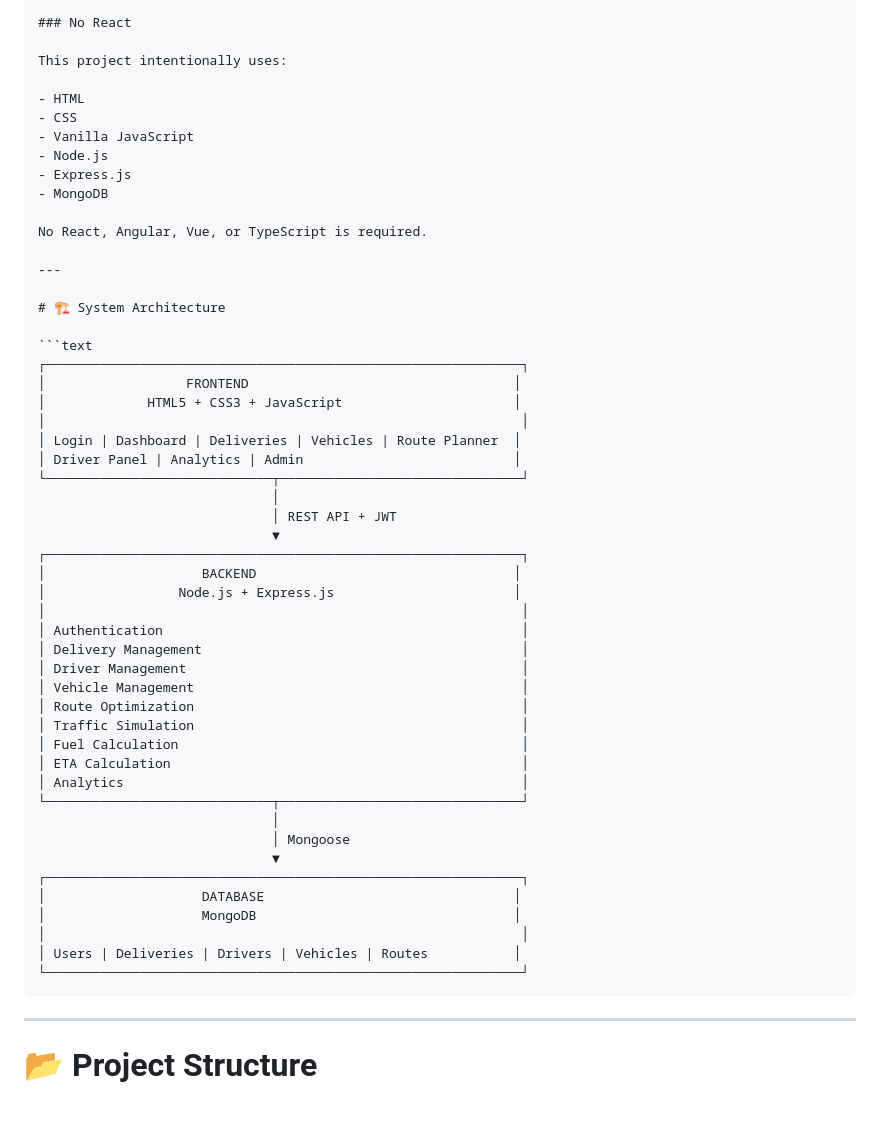
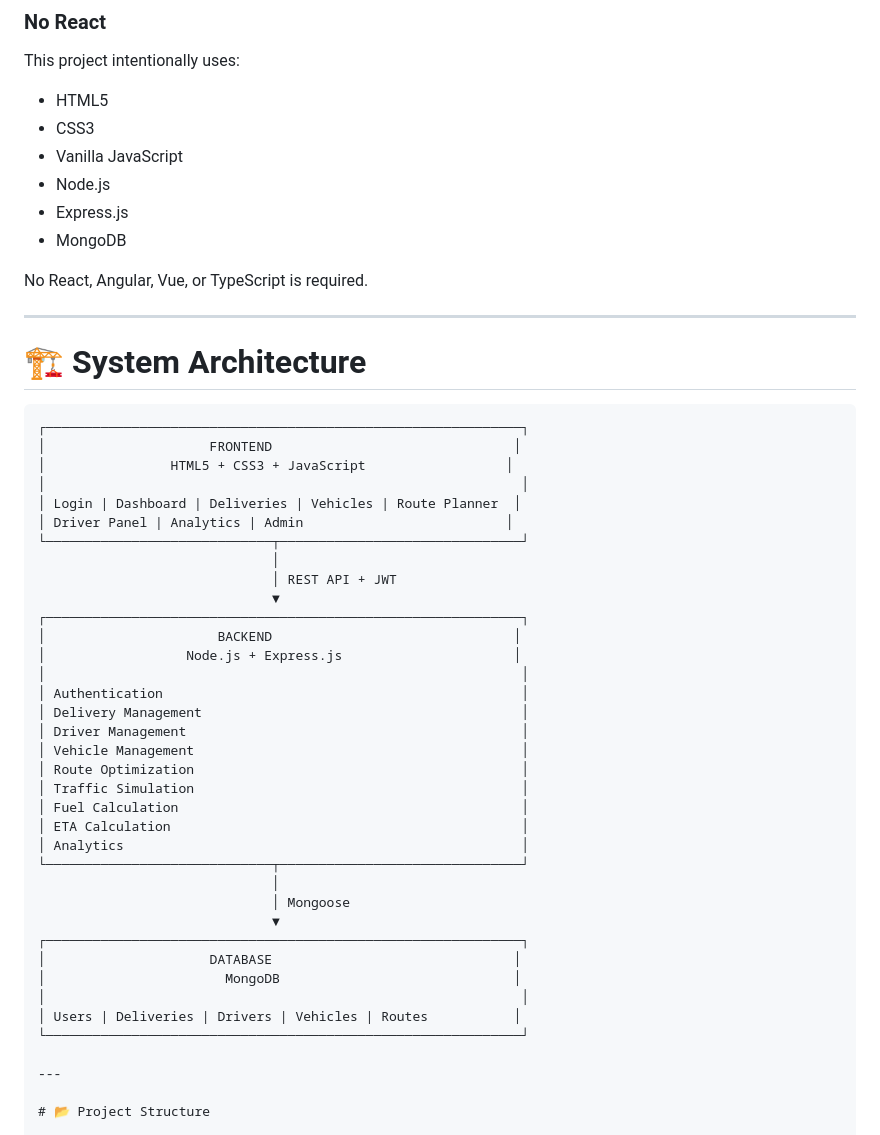
Before and after one commit to madhurkamble/SMART-ROUTE-OPTIMIZATION-SYSTEM-FOR-LAST-MILE-DELIVERY, a Markdown page: README.md, the part around one of its changes. GitHub-like rendering; blank space fills up the shorter version.

````diff
--- a/README.md
+++ b/README.md
@@ -225,8 +240,8 @@ Administrators can:
 
 This project intentionally uses:
 
-- HTML
-- CSS
+- HTML5
+- CSS3
 - Vanilla JavaScript
 - Node.js
 - Express.js
@@ -240,18 +255,18 @@ No React, Angular, Vue, or TypeScript is required.
 
 ```text
 ┌─────────────────────────────────────────────────────────────┐
-│                  FRONTEND                                  │
-│             HTML5 + CSS3 + JavaScript                      │
+│                     FRONTEND                               │
+│                HTML5 + CSS3 + JavaScript                  │
 │                                                             │
 │ Login | Dashboard | Deliveries | Vehicles | Route Planner  │
-│ Driver Panel | Analytics | Admin                           │
+│ Driver Panel | Analytics | Admin                          │
 └─────────────────────────────┬───────────────────────────────┘
                               │
                               │ REST API + JWT
                               ▼
 ┌─────────────────────────────────────────────────────────────┐
-│                    BACKEND                                 │
-│                 Node.js + Express.js                       │
+│                      BACKEND                               │
+│                  Node.js + Express.js                      │
 │                                                             │
 │ Authentication                                              │
 │ Delivery Management                                         │
@@ -267,12 +282,11 @@ No React, Angular, Vue, or TypeScript is required.
                               │ Mongoose
                               ▼
 ┌─────────────────────────────────────────────────────────────┐
-│                    DATABASE                                │
-│                    MongoDB                                 │
+│                     DATABASE                               │
+│                       MongoDB                              │
 │                                                             │
 │ Users | Deliveries | Drivers | Vehicles | Routes           │
 └─────────────────────────────────────────────────────────────┘
-```
 
 ---
 
````
Also changed, not shown: other parts of README.md (+36 -21 lines).
